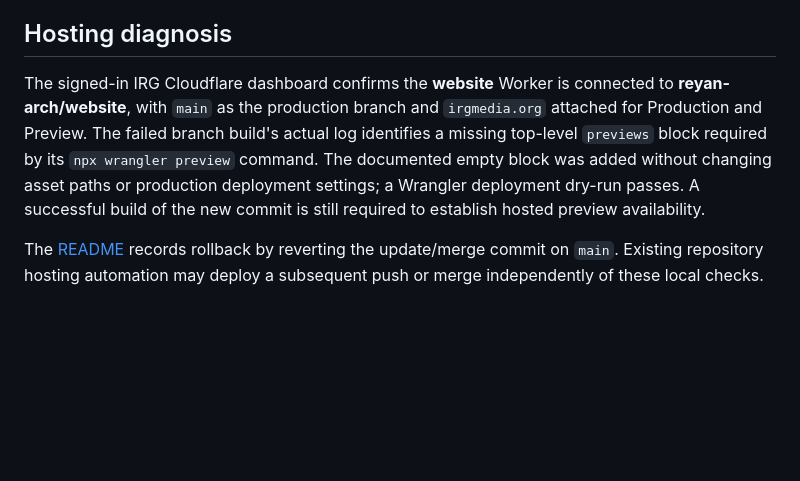
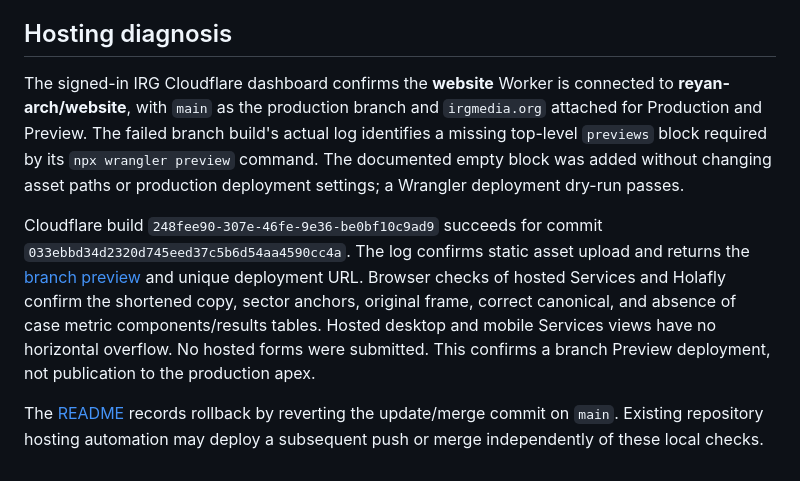
Before and after one commit to reyan-arch/website, a Markdown page: docs/release-checks.md, the part around the change. GitHub-like rendering; blank space fills up the shorter version.

```diff
--- a/docs/release-checks.md
+++ b/docs/release-checks.md
@@ -67,6 +67,8 @@ The existing Make/Sheet recipient is unchanged. Beacon/no-cors delivery remains
 
 ## Hosting diagnosis
 
-The signed-in IRG Cloudflare dashboard confirms the **website** Worker is connected to **reyan-arch/website**, with `main` as the production branch and `irgmedia.org` attached for Production and Preview. The failed branch build's actual log identifies a missing top-level `previews` block required by its `npx wrangler preview` command. The documented empty block was added without changing asset paths or production deployment settings; a Wrangler deployment dry-run passes. A successful build of the new commit is still required to establish hosted preview availability.
+The signed-in IRG Cloudflare dashboard confirms the **website** Worker is connected to **reyan-arch/website**, with `main` as the production branch and `irgmedia.org` attached for Production and Preview. The failed branch build's actual log identifies a missing top-level `previews` block required by its `npx wrangler preview` command. The documented empty block was added without changing asset paths or production deployment settings; a Wrangler deployment dry-run passes.
+
+Cloudflare build `248fee90-307e-46fe-9e36-be0bf10c9ad9` succeeds for commit `033ebbd34d2320d745eed37c5b6d54aa4590cc4a`. The log confirms static asset upload and returns the [branch preview](https://codex-irg-brand-and-enterprise-update.irgmedia.org) and unique deployment URL. Browser checks of hosted Services and Holafly confirm the shortened copy, sector anchors, original frame, correct canonical, and absence of case metric components/results tables. Hosted desktop and mobile Services views have no horizontal overflow. No hosted forms were submitted. This confirms a branch Preview deployment, not publication to the production apex.
 
 The [README](../README.md#rollback) records rollback by reverting the update/merge commit on `main`. Existing repository hosting automation may deploy a subsequent push or merge independently of these local checks.
```
Also changed, not shown: README.md (+2 -0 lines).
